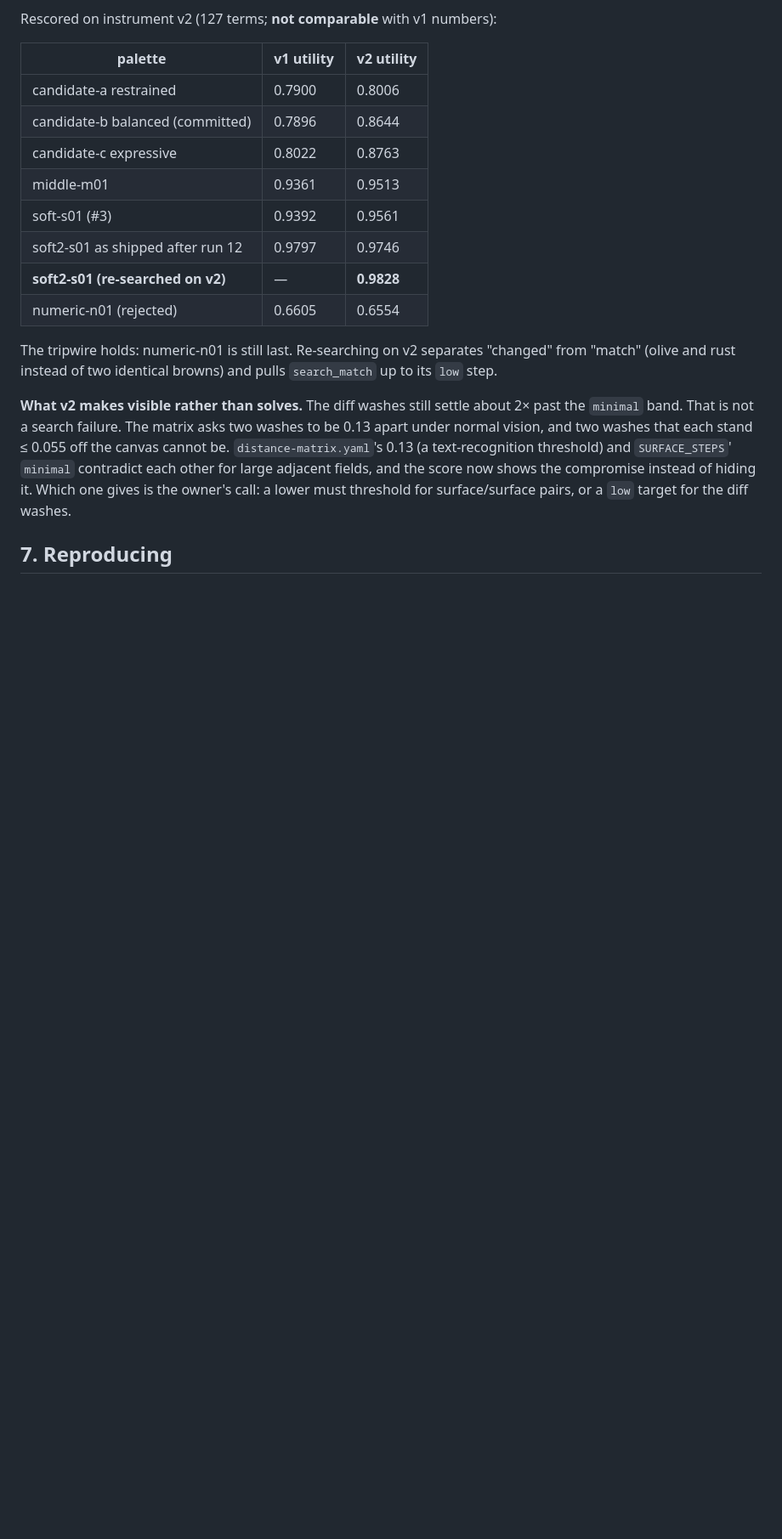
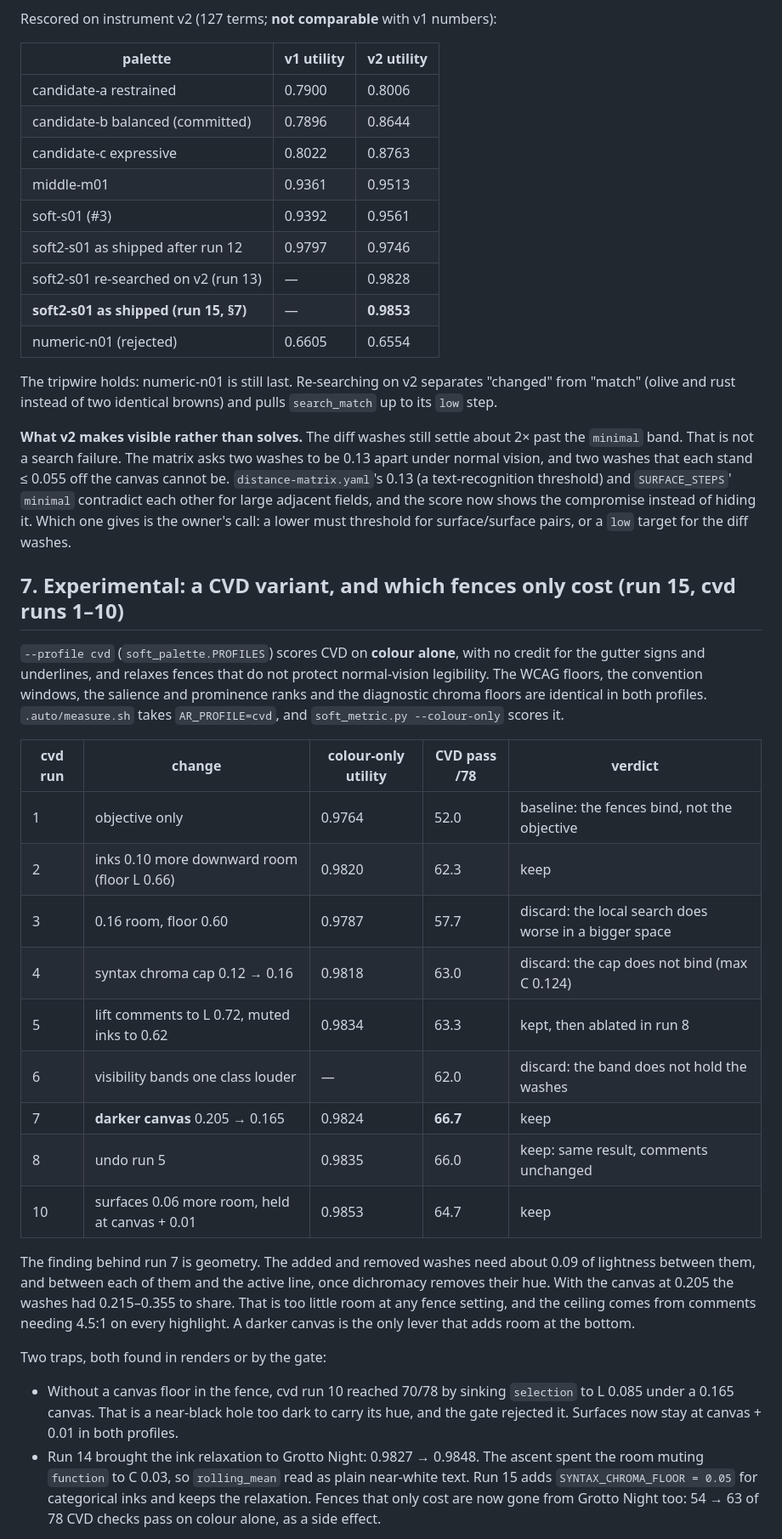
Before and after one commit to sims1253/grotto, a Markdown page: docs/review/soft-objective-v2.md, the part around one of its changes. Shown at 85% size. Rendered like a GitHub page; blank space fills up the shorter version.

```diff
--- a/docs/review/soft-objective-v2.md
+++ b/docs/review/soft-objective-v2.md
@@ -207,7 +211,8 @@ Rescored on instrument v2 (127 terms; **not comparable** with v1 numbers):
 | middle-m01 | 0.9361 | 0.9513 |
 | soft-s01 (#3) | 0.9392 | 0.9561 |
 | soft2-s01 as shipped after run 12 | 0.9797 | 0.9746 |
-| **soft2-s01 (re-searched on v2)** | — | **0.9828** |
+| soft2-s01 re-searched on v2 (run 13) | — | 0.9828 |
+| **soft2-s01 as shipped (run 15, §7)** | — | **0.9853** |
 | numeric-n01 (rejected) | 0.6605 | 0.6554 |
 
 The tripwire holds: numeric-n01 is still last. Re-searching on v2 separates
@@ -223,4 +228,44 @@ other for large adjacent fields, and the score now shows the compromise instead
 of hiding it. Which one gives is the owner's call: a lower must threshold for
 surface/surface pairs, or a `low` target for the diff washes.
 
-## 7. Reproducing
+## 7. Experimental: a CVD variant, and which fences only cost (run 15, cvd runs 1–10)
+
+`--profile cvd` (`soft_palette.PROFILES`) scores CVD on **colour alone**, with no
+credit for the gutter signs and underlines, and relaxes fences that do not
+protect normal-vision legibility. The WCAG floors, the convention windows, the
+salience and prominence ranks and the diagnostic chroma floors are identical in
+both profiles. `.auto/measure.sh` takes `AR_PROFILE=cvd`, and `soft_metric.py
+--colour-only` scores it.
+
+| cvd run | change | colour-only utility | CVD pass /78 | verdict |
+|---|---|---|---|---|
+| 1 | objective only | 0.9764 | 52.0 | baseline: the fences bind, not the objective |
+| 2 | inks 0.10 more downward room (floor L 0.66) | 0.9820 | 62.3 | keep |
+| 3 | 0.16 room, floor 0.60 | 0.9787 | 57.7 | discard: the local search does worse in a bigger space |
+| 4 | syntax chroma cap 0.12 → 0.16 | 0.9818 | 63.0 | discard: the cap does not bind (max C 0.124) |
+| 5 | lift comments to L 0.72, muted inks to 0.62 | 0.9834 | 63.3 | kept, then ablated in run 8 |
+| 6 | visibility bands one class louder | — | 62.0 | discard: the band does not hold the washes |
+| 7 | **darker canvas** 0.205 → 0.165 | 0.9824 | **66.7** | keep |
+| 8 | undo run 5 | 0.9835 | 66.0 | keep: same result, comments unchanged |
+| 10 | surfaces 0.06 more room, held at canvas + 0.01 | 0.9853 | 64.7 | keep |
+
+The finding behind run 7 is geometry. The added and removed washes need about
+0.09 of lightness between them, and between each of them and the active line,
+once dichromacy removes their hue. With the canvas at 0.205 the washes had
+0.215–0.355 to share. That is too little room at any fence setting, and the
+ceiling comes from comments needing 4.5:1 on every highlight. A darker canvas
+is the only lever that adds room at the bottom.
+
+Two traps, both found in renders or by the gate:
+
+* Without a canvas floor in the fence, cvd run 10 reached 70/78 by sinking
+  `selection` to L 0.085 under a 0.165 canvas. That is a near-black hole too
+  dark to carry its hue, and the gate rejected it. Surfaces now stay at
+  canvas + 0.01 in both profiles.
+* Run 14 brought the ink relaxation to Grotto Night: 0.9827 → 0.9848. The
+  ascent spent the room muting `function` to C 0.03, so `rolling_mean` read as
+  plain near-white text. Run 15 adds `SYNTAX_CHROMA_FLOOR = 0.05` for
+  categorical inks and keeps the relaxation. Fences that only cost are now
+  gone from Grotto Night too: 54 → 63 of 78 CVD checks pass on colour alone,
+  as a side effect.
+
```
Also changed, not shown: other parts of docs/review/soft-objective-v2.md (+28 -7 lines), .auto/prompt.md (+9 -1 lines), README.md (+15 -1 lines), docs/grotto-night-cvd.png (added), docs/grotto-night.png, 13 other files.
